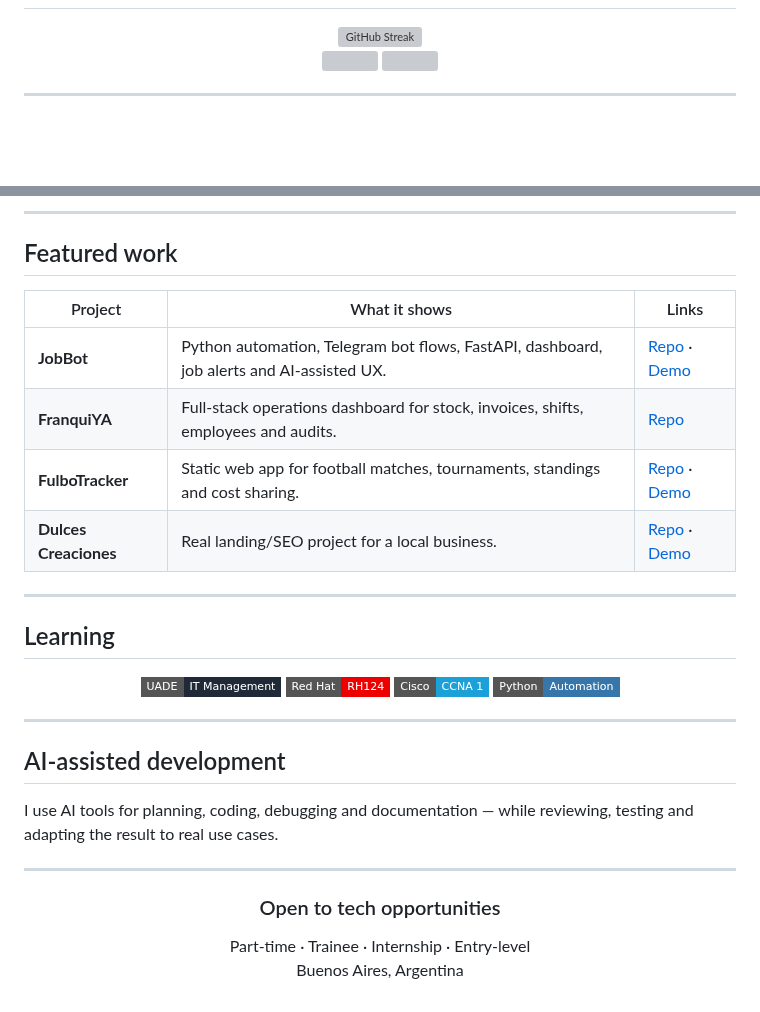
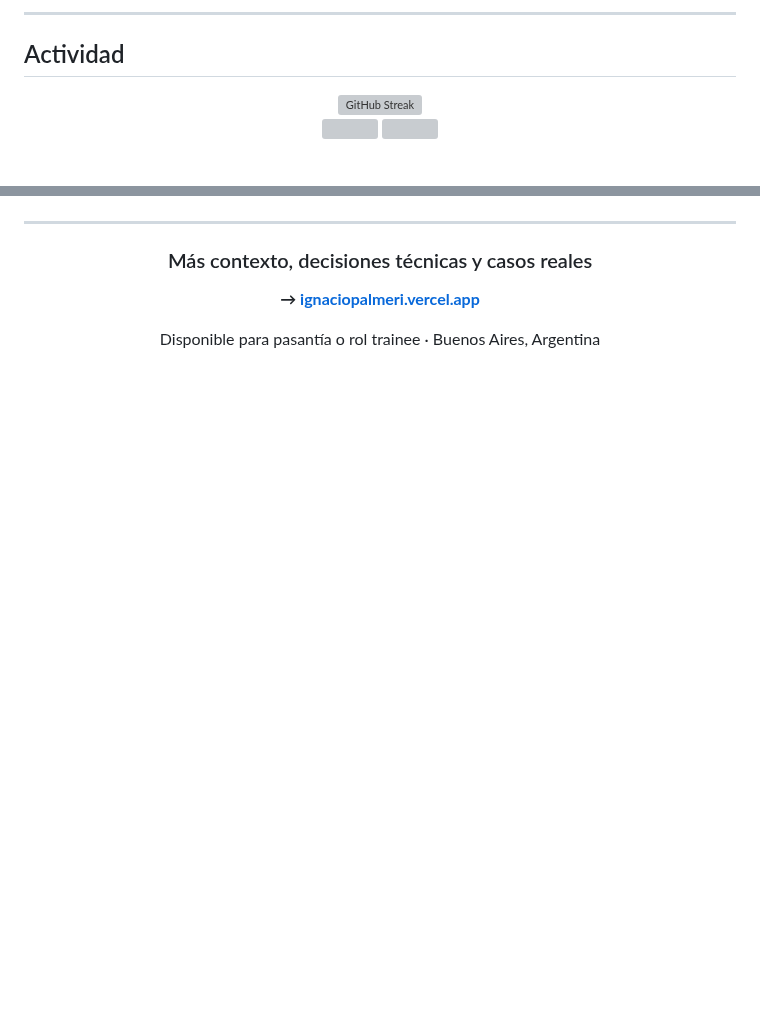
Before and after one commit to nachopalmeri/nachopalmeri, a Markdown page: README.md, 2 parts joined by grey strips. Rendered like a GitHub page; badges without logos; blank space fills up the shorter version; grey boxes are pictures that could not be loaded.

```diff
--- a/README.md
+++ b/README.md
@@ -37,3 +105,6 @@ Currently looking for a first part-time internship or trainee opportunity in AI-
+---
+
+## Actividad
 
 <div align="center">
 
@@ -59,40 +138,13 @@ Technologies I am practicing through coursework, personal projects and AI-assist
 </p>
-
----
-
-## Featured work
-
-| Project | What it shows | Links |
-|---|---|---|
-| **JobBot** | Python automation, Telegram bot flows, FastAPI, dashboard, job alerts and AI-assisted UX. | [Repo](https://github.com/nachopalmeri/jobbot) · [Demo](https://jobbot-lime.vercel.app/) |
-| **FranquiYA** | Full-stack operations dashboard for stock, invoices, shifts, employees and audits. | [Repo](https://github.com/nachopalmeri/FranquiYA) |
-| **FulboTracker** | Static web app for football matches, tournaments, standings and cost sharing. | [Repo](https://github.com/nachopalmeri/fulbotracker) · [Demo](https://fulbotracker.vercel.app/) |
-| **Dulces Creaciones** | Real landing/SEO project for a local business. | [Repo](https://github.com/nachopalmeri/dulcescreaciones) · [Demo](https://dulcescreaciones.vercel.app/) |
-
----
-
-## Learning
-
-<p align="center">
-  <img src="https://img.shields.io/badge/UADE-IT%20Management-1F2937?style=flat-square" />
-  <img src="https://img.shields.io/badge/Red%20Hat-RH124-EE0000?style=flat-square&logo=redhat&logoColor=white" />
-  <img src="https://img.shields.io/badge/Cisco-CCNA%201-1BA0D7?style=flat-square&logo=cisco&logoColor=white" />
-  <img src="https://img.shields.io/badge/Python-Automation-3776AB?style=flat-square&logo=python&logoColor=white" />
-</p>
-
----
-
-## AI-assisted development
-
-I use AI tools for planning, coding, debugging and documentation — while reviewing, testing and adapting the result to real use cases.
 
 ---
 
 <div align="center">
 
-### Open to tech opportunities
+### Más contexto, decisiones técnicas y casos reales
 
-Part-time · Trainee · Internship · Entry-level
-Buenos Aires, Argentina
+**→ [ignaciopalmeri.vercel.app](https://ignaciopalmeri.vercel.app/)**
+
+Disponible para pasantía o rol trainee · Buenos Aires, Argentina
 
 </div>
```
Also changed, not shown: other parts of README.md (+89 -15 lines), assets/agents-system-demo.gif (added), assets/jobbot-demo.gif (added), 3 other files.
